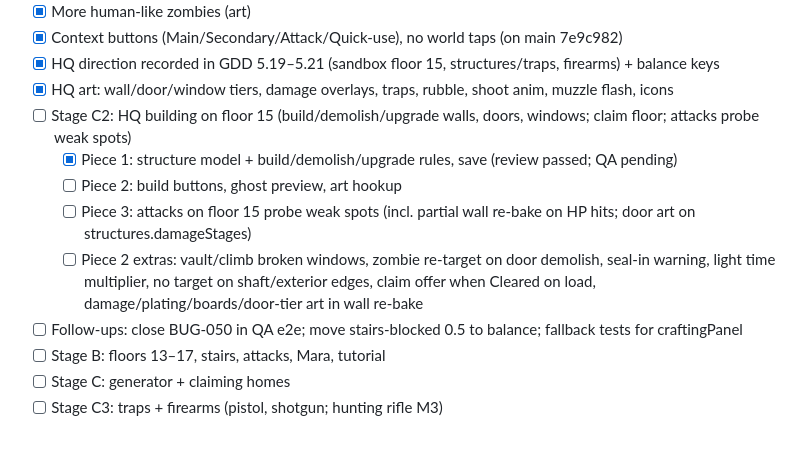
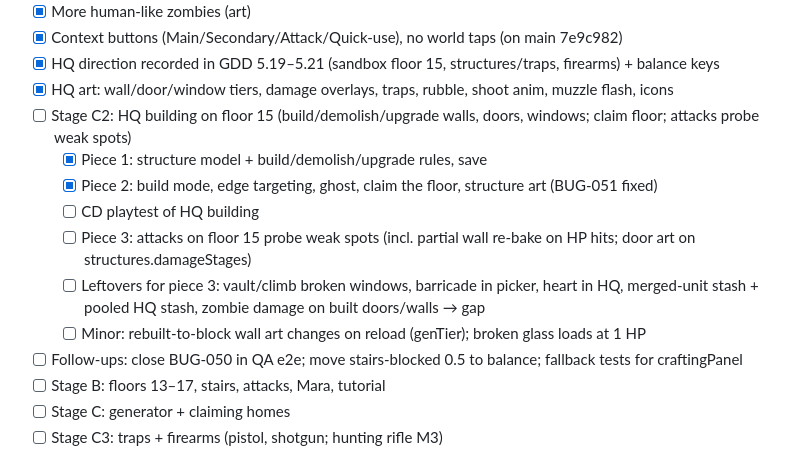
Before and after one commit to nzervos693-dev/nzervos693-dev.github.io, a Markdown page: docs/TASKS.md, the part around the change. Rendered like a GitHub page.

Commit message:
Tasks: HQ building pieces 1-2 done; leftovers logged
Co-Authored-By: Claude Opus 5.5 <noreply@anthropic.com>
Claude-Session: https://claude.ai/code/session_01S3QsXiNTPyJURNPwuXCaZK

```diff
--- a/docs/TASKS.md
+++ b/docs/TASKS.md
@@ -41,10 +41,12 @@ Side-view Stage 2 archived on branch archive/m2-side-view-stage2.
 - [x] HQ direction recorded in GDD 5.19–5.21 (sandbox floor 15, structures/traps, firearms) + balance keys
 - [x] HQ art: wall/door/window tiers, damage overlays, traps, rubble, shoot anim, muzzle flash, icons
 - [ ] Stage C2: HQ building on floor 15 (build/demolish/upgrade walls, doors, windows; claim floor; attacks probe weak spots)
-  - [x] Piece 1: structure model + build/demolish/upgrade rules, save (review passed; QA pending)
-  - [ ] Piece 2: build buttons, ghost preview, art hookup
+  - [x] Piece 1: structure model + build/demolish/upgrade rules, save
+  - [x] Piece 2: build mode, edge targeting, ghost, claim the floor, structure art (BUG-051 fixed)
+  - [ ] CD playtest of HQ building
   - [ ] Piece 3: attacks on floor 15 probe weak spots (incl. partial wall re-bake on HP hits; door art on structures.damageStages)
-  - [ ] Piece 2 extras: vault/climb broken windows, zombie re-target on door demolish, seal-in warning, light time multiplier, no target on shaft/exterior edges, claim offer when Cleared on load, damage/plating/boards/door-tier art in wall re-bake
+  - [ ] Leftovers for piece 3: vault/climb broken windows, barricade in picker, heart in HQ, merged-unit stash + pooled HQ stash, zombie damage on built doors/walls → gap
+  - [ ] Minor: rebuilt-to-block wall art changes on reload (genTier); broken glass loads at 1 HP
 - [ ] Follow-ups: close BUG-050 in QA e2e; move stairs-blocked 0.5 to balance; fallback tests for craftingPanel
 - [ ] Stage B: floors 13–17, stairs, attacks, Mara, tutorial
 - [ ] Stage C: generator + claiming homes
```
